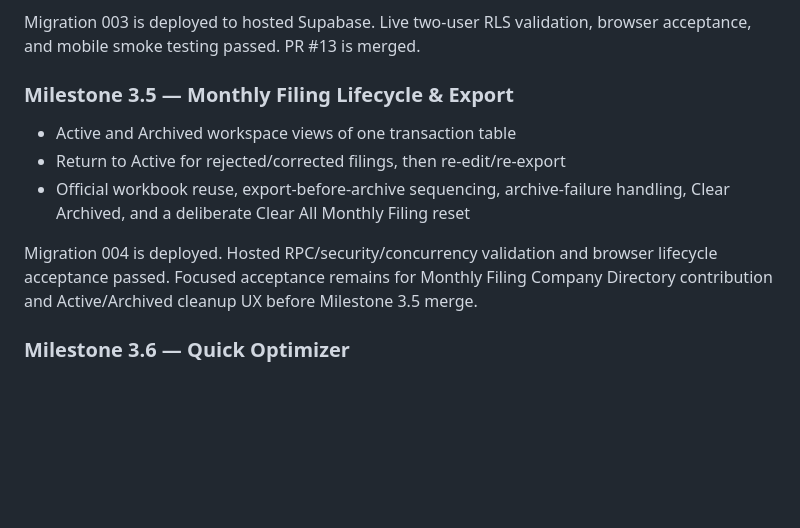
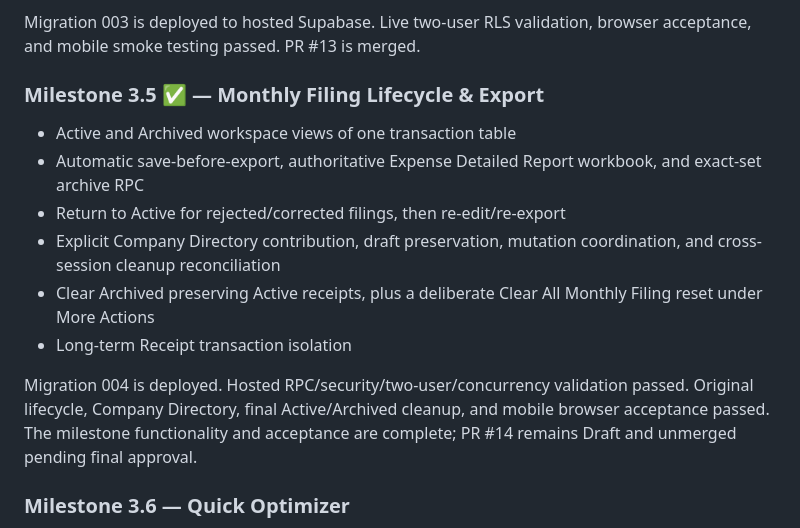
Before and after one commit to APNfsautomation/FSresibo, a Markdown page: docs/02_Roadmap.md, the part around the change. Rendered like a GitHub page; blank space fills up the shorter version.

```diff
--- a/docs/02_Roadmap.md
+++ b/docs/02_Roadmap.md
@@ -63,12 +63,15 @@ Hosted Supabase now has the reviewed directory migration and validated RLS; publ
 
 Migration 003 is deployed to hosted Supabase. Live two-user RLS validation, browser acceptance, and mobile smoke testing passed. PR #13 is merged.
 
-### Milestone 3.5 — Monthly Filing Lifecycle & Export
+### Milestone 3.5 ✅ — Monthly Filing Lifecycle & Export
 - Active and Archived workspace views of one transaction table
+- Automatic save-before-export, authoritative Expense Detailed Report workbook, and exact-set archive RPC
 - Return to Active for rejected/corrected filings, then re-edit/re-export
-- Official workbook reuse, export-before-archive sequencing, archive-failure handling, Clear Archived, and a deliberate Clear All Monthly Filing reset
+- Explicit Company Directory contribution, draft preservation, mutation coordination, and cross-session cleanup reconciliation
+- Clear Archived preserving Active receipts, plus a deliberate Clear All Monthly Filing reset under More Actions
+- Long-term Receipt transaction isolation
 
-Migration 004 is deployed. Hosted RPC/security/concurrency validation and browser lifecycle acceptance passed. Focused acceptance remains for Monthly Filing Company Directory contribution and Active/Archived cleanup UX before Milestone 3.5 merge.
+Migration 004 is deployed. Hosted RPC/security/two-user/concurrency validation passed. Original lifecycle, Company Directory, final Active/Archived cleanup, and mobile browser acceptance passed. The milestone functionality and acceptance are complete; PR #14 remains Draft and unmerged pending final approval.
 
 ### Milestone 3.6 — Quick Optimizer
 - Stateless R1/R2/R3 temporary amount workflow
```
Also changed, not shown: docs/01_Architecture.md (+2 -2 lines), docs/04_AI_CONTEXT.md (+3 -3 lines).
